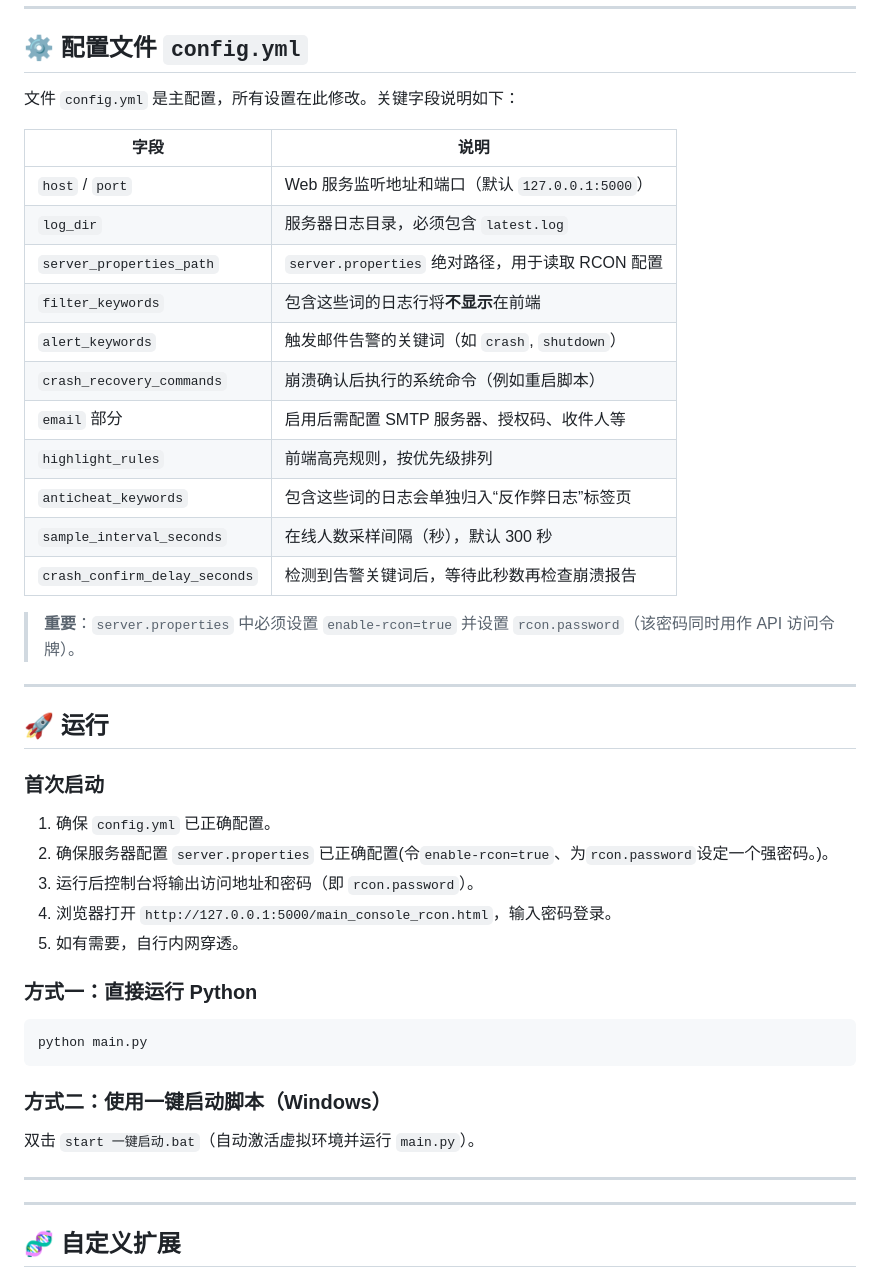
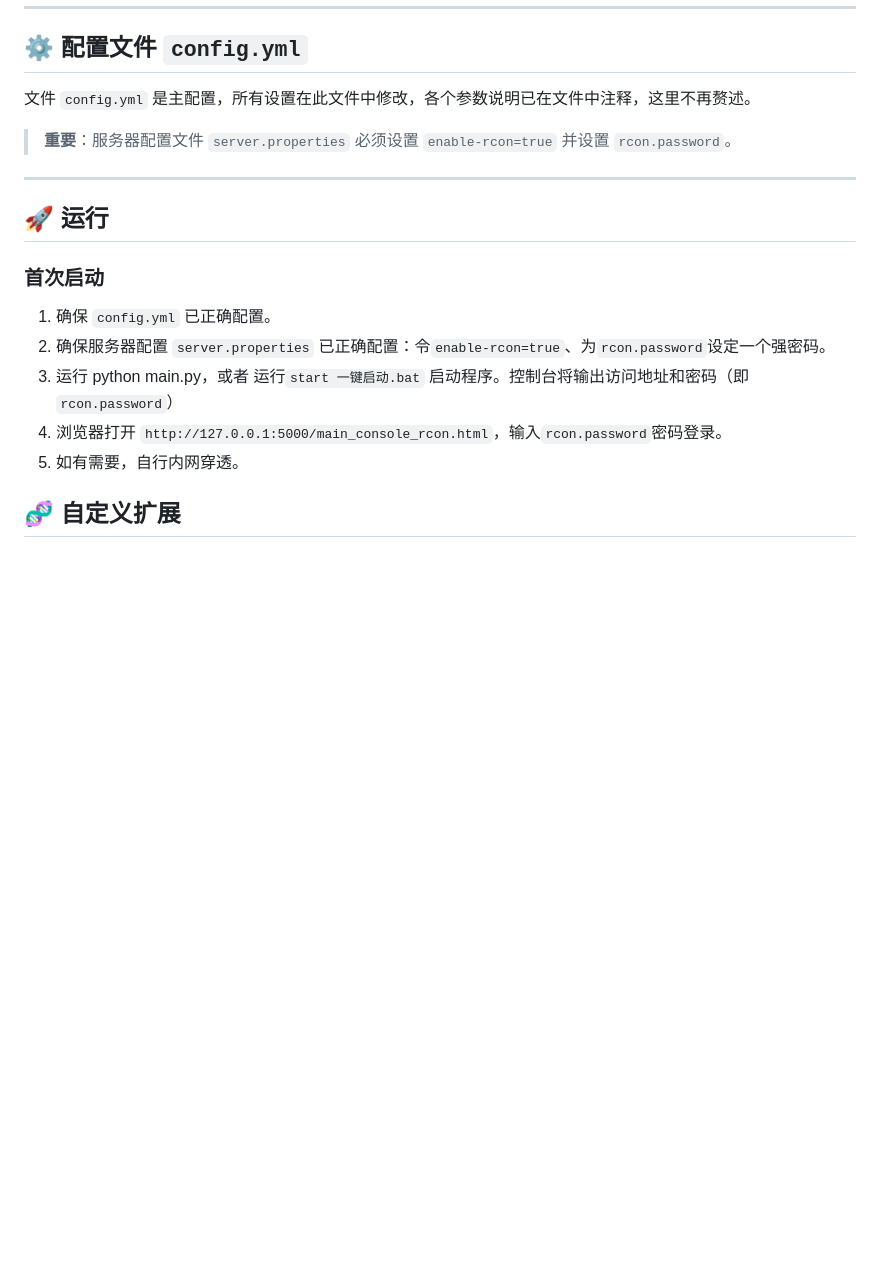
Before and after one commit to YaoGaoChaoLe/McRconConsole, a Markdown page: README.md, the part around one of its changes. Rendered like a GitHub page; blank space fills up the shorter version.

Commit message:
Revise README for feature descriptions and instructions
Updated feature descriptions for clarity and consistency.

````diff
--- a/README.md
+++ b/README.md
@@ -57,45 +56,19 @@ pip install gevent --only-binary gevent -i https://pypi.tuna.tsinghua.edu.cn/sim
 
 ## ⚙️ 配置文件 `config.yml`
 
-文件 `config.yml` 是主配置，所有设置在此修改。关键字段说明如下：
-
-| 字段 | 说明 |
-|------|------|
-| `host` / `port` | Web 服务监听地址和端口（默认 `127.0.0.1:5000`） |
-| `log_dir` | 服务器日志目录，必须包含 `latest.log` |
-| `server_properties_path` | `server.properties` 绝对路径，用于读取 RCON 配置 |
-| `filter_keywords` | 包含这些词的日志行将**不显示**在前端 |
-| `alert_keywords` | 触发邮件告警的关键词（如 `crash`, `shutdown`） |
-| `crash_recovery_commands` | 崩溃确认后执行的系统命令（例如重启脚本） |
-| `email` 部分 | 启用后需配置 SMTP 服务器、授权码、收件人等 |
-| `highlight_rules` | 前端高亮规则，按优先级排列 |
-| `anticheat_keywords` | 包含这些词的日志会单独归入“反作弊日志”标签页 |
-| `sample_interval_seconds` | 在线人数采样间隔（秒），默认 300 秒 |
-| `crash_confirm_delay_seconds` | 检测到告警关键词后，等待此秒数再检查崩溃报告 |
-
-> **重要**：`server.properties` 中必须设置 `enable-rcon=true` 并设置 `rcon.password`（该密码同时用作 API 访问令牌）。
+文件 `config.yml` 是主配置，所有设置在此文件中修改，各个参数说明已在文件中注释，这里不再赘述。
+> **重要**：服务器配置文件 `server.properties` 必须设置 `enable-rcon=true` 并设置 `rcon.password`。
 
 ---
 
 ## 🚀 运行
 ### 首次启动
 1. 确保 `config.yml` 已正确配置。
-2. 确保服务器配置 `server.properties` 已正确配置(令`enable-rcon=true`、为`rcon.password`设定一个强密码。)。
-3. 运行后控制台将输出访问地址和密码（即 `rcon.password`）。
-4. 浏览器打开 `http://127.0.0.1:5000/main_console_rcon.html`，输入密码登录。
+2. 确保服务器配置 `server.properties` 已正确配置：令`enable-rcon=true`、为`rcon.password`设定一个强密码。
+3. 运行 python main.py，或者 运行`start 一键启动.bat` 启动程序。控制台将输出访问地址和密码（即 `rcon.password`）
+4. 浏览器打开 `http://127.0.0.1:5000/main_console_rcon.html`，输入`rcon.password`密码登录。
 5. 如有需要，自行内网穿透。
 
-### 方式一：直接运行 Python
-```bash
-python main.py
-```
-
-### 方式二：使用一键启动脚本（Windows）
-双击 `start 一键启动.bat`（自动激活虚拟环境并运行 `main.py`）。
-
----
-
----
 
 ## 🧬 自定义扩展
 项目提供了 `custom_features.py`，每次有新日志行被处理时都会调用其中的 `扩展_自定义功能(line)` 函数。你可以在此函数中实现任何自定义逻辑，例如：
````
Also changed, not shown: other parts of README.md (+5 -30 lines).
